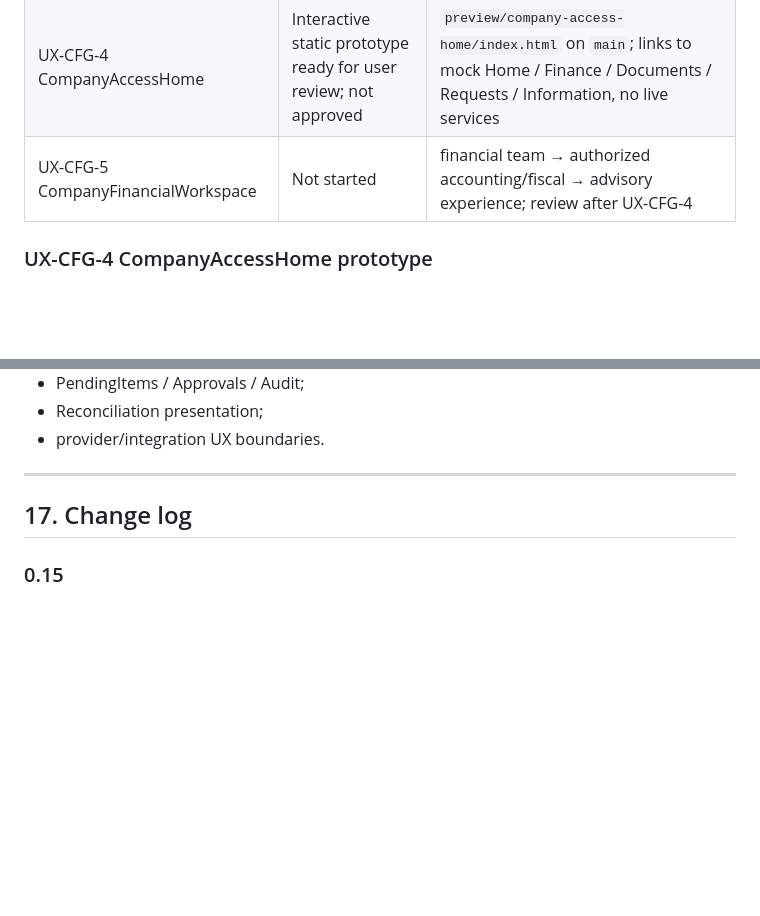
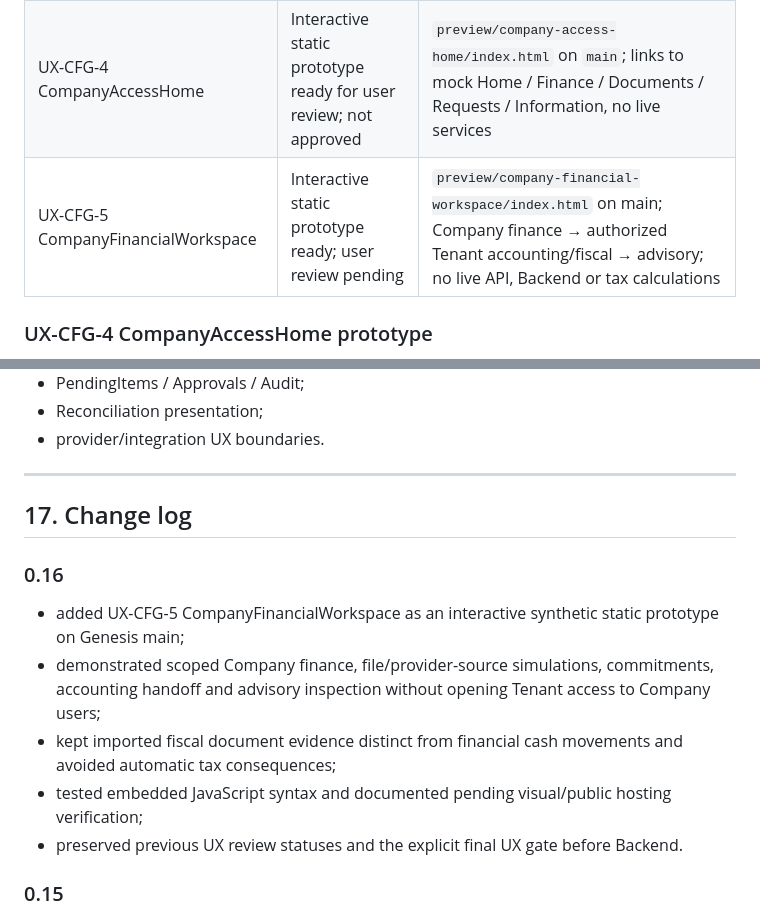
Before and after one commit to evoluagency/evolu-genesis, a Markdown page: docs/PLATFORM_ARCHITECTURE.md, 2 parts joined by grey strips. Rendered like a GitHub page; blank space fills up the shorter version.

```diff
--- a/docs/PLATFORM_ARCHITECTURE.md
+++ b/docs/PLATFORM_ARCHITECTURE.md
@@ -798,7 +798,7 @@ Acceptance risk to review: Financeiro is a Company-facing V1 UX priority and not
 | UX-CFG-2 CompanyOnboarding | Interactive preview ready for user review | `preview/company-onboarding/index.html`; eight stages, synthetic activation; awaiting explicit UX review |
 | UX-CFG-3 CompanyConfiguration | Interactive preview created; pending user review | `preview/company-configuration/index.html` published as a static source on `main`; synthetic configuration only, do not consider approved |
 | UX-CFG-4 CompanyAccessHome | Interactive static prototype ready for user review; not approved | `preview/company-access-home/index.html` on `main`; links to mock Home / Finance / Documents / Requests / Information, no live services |
-| UX-CFG-5 CompanyFinancialWorkspace | Not started | financial team → authorized accounting/fiscal → advisory experience; review after UX-CFG-4 |
+| UX-CFG-5 CompanyFinancialWorkspace | Interactive static prototype ready; user review pending | `preview/company-financial-workspace/index.html` on main; Company finance → authorized Tenant accounting/fiscal → advisory; no live API, Backend or tax calculations |
 
 ### UX-CFG-4 CompanyAccessHome prototype
 
@@ -1775,6 +1791,14 @@ This gate applies to:
 
 ## 17. Change log
 
+### 0.16
+
+- added UX-CFG-5 CompanyFinancialWorkspace as an interactive synthetic static prototype on Genesis main;
+- demonstrated scoped Company finance, file/provider-source simulations, commitments, accounting handoff and advisory inspection without opening Tenant access to Company users;
+- kept imported fiscal document evidence distinct from financial cash movements and avoided automatic tax consequences;
+- tested embedded JavaScript syntax and documented pending visual/public hosting verification;
+- preserved previous UX review statuses and the explicit final UX gate before Backend.
+
 ### 0.15
 
 - published a synthetic, interactive Tenant-branded CompanyAccessHome on the Genesis demo repository main branch;
```
Also changed, not shown: other parts of docs/PLATFORM_ARCHITECTURE.md (+17 -1 lines).
